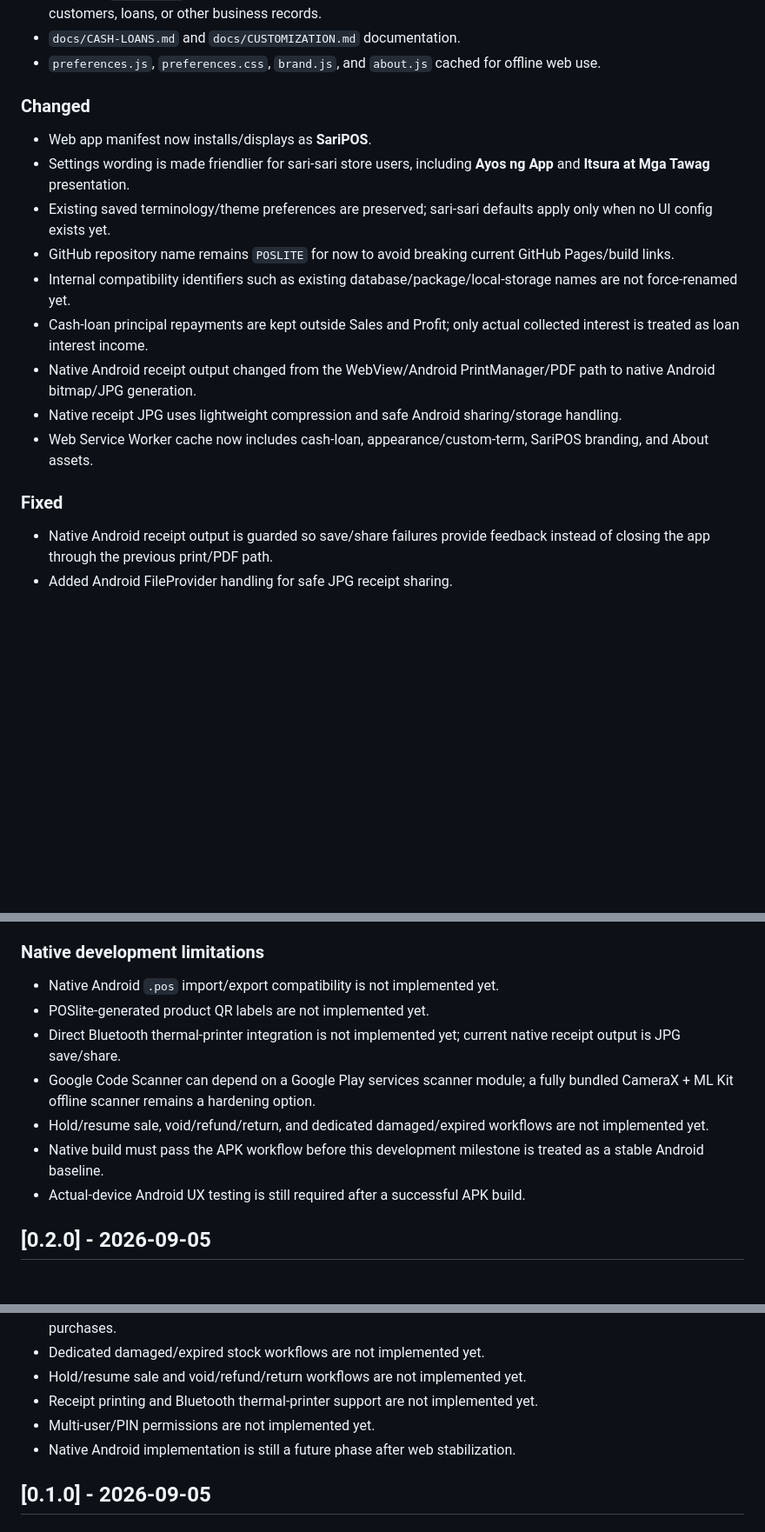
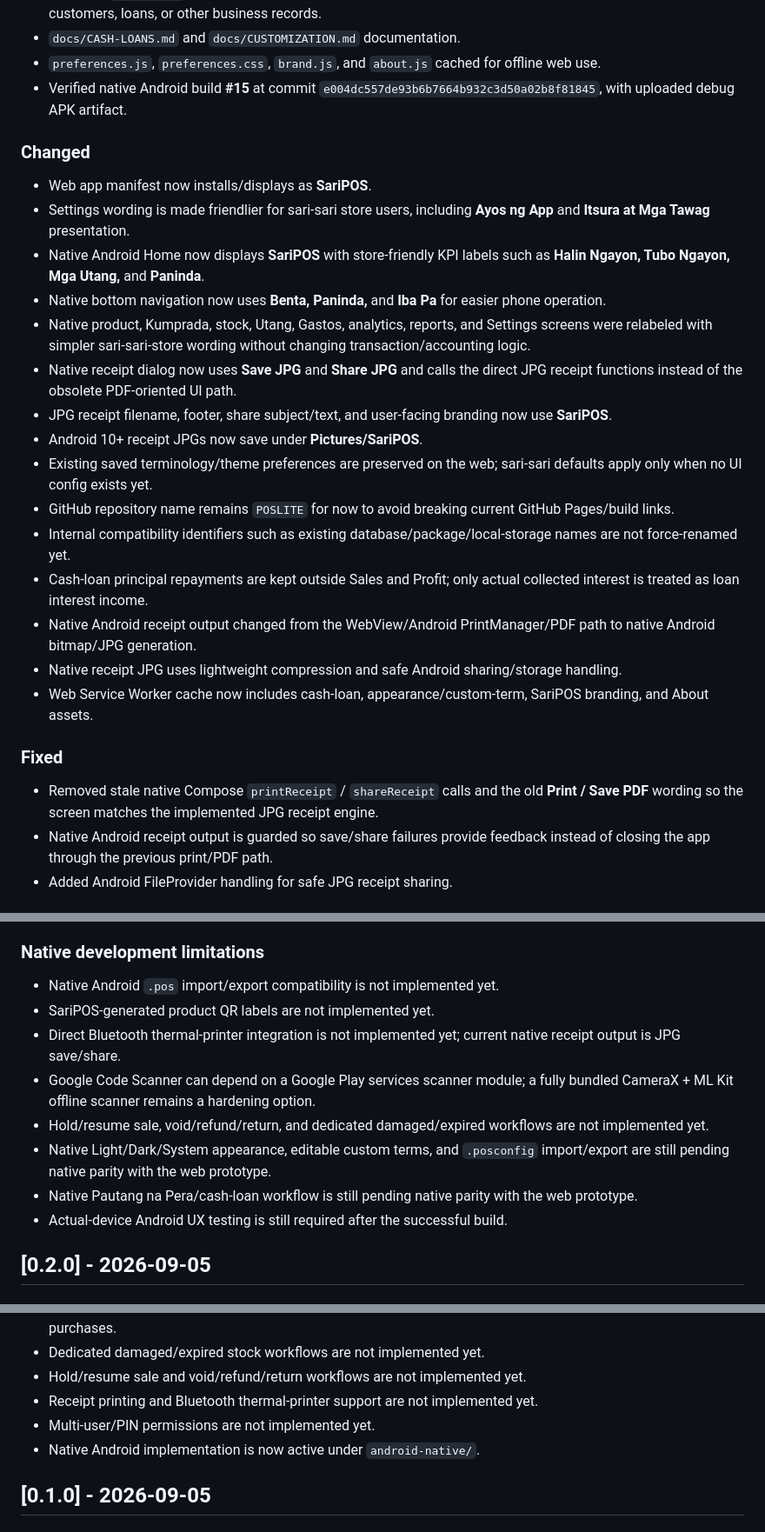
Before and after one commit to Brgysibulan/POSLITE, a Markdown page: CHANGELOG.md, 3 parts joined by grey strips. Shown at 87% size. Rendered like a GitHub page; blank space fills up the shorter version.

Commit message:
docs: record SariPOS Android build 15

```diff
--- a/CHANGELOG.md
+++ b/CHANGELOG.md
@@ -23,12 +25,19 @@ All notable SariPOS development changes are documented here. Historical entries
 - Reusable `.posconfig` export/import containing only appearance and terminology, with no sales, products, stock, customers, loans, or other business records.
 - `docs/CASH-LOANS.md` and `docs/CUSTOMIZATION.md` documentation.
 - `preferences.js`, `preferences.css`, `brand.js`, and `about.js` cached for offline web use.
+- Verified native Android build **#15** at commit `e004dc557de93b6b7664b932c3d50a02b8f81845`, with uploaded debug APK artifact.
 
 ### Changed
 
 - Web app manifest now installs/displays as **SariPOS**.
 - Settings wording is made friendlier for sari-sari store users, including **Ayos ng App** and **Itsura at Mga Tawag** presentation.
-- Existing saved terminology/theme preferences are preserved; sari-sari defaults apply only when no UI config exists yet.
+- Native Android Home now displays **SariPOS** with store-friendly KPI labels such as **Halin Ngayon, Tubo Ngayon, Mga Utang,** and **Paninda**.
+- Native bottom navigation now uses **Benta, Paninda,** and **Iba Pa** for easier phone operation.
+- Native product, Kumprada, stock, Utang, Gastos, analytics, reports, and Settings screens were relabeled with simpler sari-sari-store wording without changing transaction/accounting logic.
+- Native receipt dialog now uses **Save JPG** and **Share JPG** and calls the direct JPG receipt functions instead of the obsolete PDF-oriented UI path.
+- JPG receipt filename, footer, share subject/text, and user-facing branding now use **SariPOS**.
+- Android 10+ receipt JPGs now save under **Pictures/SariPOS**.
+- Existing saved terminology/theme preferences are preserved on the web; sari-sari defaults apply only when no UI config exists yet.
 - GitHub repository name remains `POSLITE` for now to avoid breaking current GitHub Pages/build links.
 - Internal compatibility identifiers such as existing database/package/local-storage names are not force-renamed yet.
 - Cash-loan principal repayments are kept outside Sales and Profit; only actual collected interest is treated as loan interest income.
@@ -38,6 +47,7 @@ All notable SariPOS development changes are documented here. Historical entries
 
 ### Fixed
 
+- Removed stale native Compose `printReceipt` / `shareReceipt` calls and the old **Print / Save PDF** wording so the screen matches the implemented JPG receipt engine.
 - Native Android receipt output is guarded so save/share failures provide feedback instead of closing the app through the previous print/PDF path.
 - Added Android FileProvider handling for safe JPG receipt sharing.
 
@@ -80,12 +90,13 @@ All notable SariPOS development changes are documented here. Historical entries
 ### Native development limitations
 
 - Native Android `.pos` import/export compatibility is not implemented yet.
-- POSlite-generated product QR labels are not implemented yet.
+- SariPOS-generated product QR labels are not implemented yet.
 - Direct Bluetooth thermal-printer integration is not implemented yet; current native receipt output is JPG save/share.
 - Google Code Scanner can depend on a Google Play services scanner module; a fully bundled CameraX + ML Kit offline scanner remains a hardening option.
 - Hold/resume sale, void/refund/return, and dedicated damaged/expired workflows are not implemented yet.
-- Native build must pass the APK workflow before this development milestone is treated as a stable Android baseline.
-- Actual-device Android UX testing is still required after a successful APK build.
+- Native Light/Dark/System appearance, editable custom terms, and `.posconfig` import/export are still pending native parity with the web prototype.
+- Native Pautang na Pera/cash-loan workflow is still pending native parity with the web prototype.
+- Actual-device Android UX testing is still required after the successful build.
 
 ## [0.2.0] - 2026-09-05
 
@@ -154,7 +165,7 @@ All notable SariPOS development changes are documented here. Historical entries
 - Hold/resume sale and void/refund/return workflows are not implemented yet.
 - Receipt printing and Bluetooth thermal-printer support are not implemented yet.
 - Multi-user/PIN permissions are not implemented yet.
-- Native Android implementation is still a future phase after web stabilization.
+- Native Android implementation is now active under `android-native/`.
 
 ## [0.1.0] - 2026-09-05
 
```
Also changed, not shown: other parts of CHANGELOG.md (+3 -1 lines).
